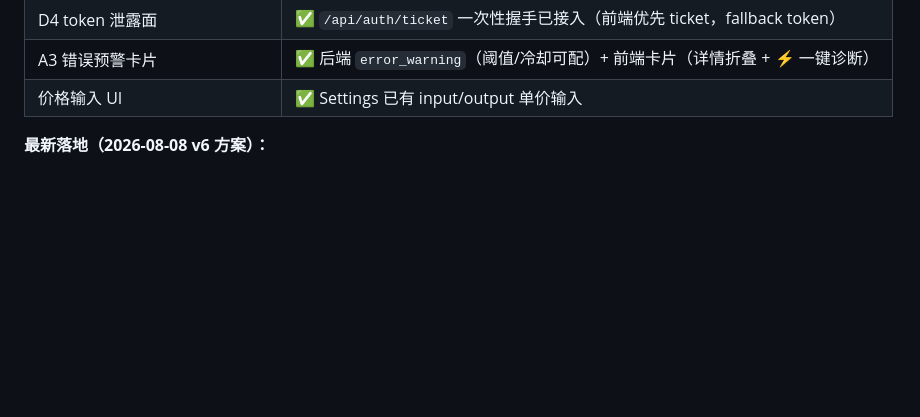
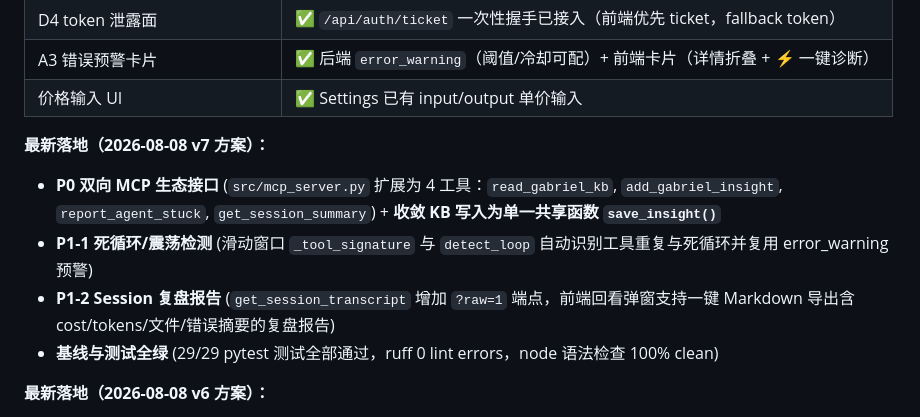
Before and after one commit to 3ZEROS12/Gabriel, a Markdown page: docs/OPTIMIZATION_ROADMAP_2026.md, the part around the change. GitHub-like rendering; blank space fills up the shorter version.

Commit message:
docs: update V7 checklist, V6 deprecation notice, and 2026 roadmap status

```diff
--- a/docs/OPTIMIZATION_ROADMAP_2026.md
+++ b/docs/OPTIMIZATION_ROADMAP_2026.md
@@ -19,6 +19,12 @@
 | D4 token 泄露面 | ✅ `/api/auth/ticket` 一次性握手已接入（前端优先 ticket，fallback token） |
 | A3 错误预警卡片 | ✅ 后端 `error_warning`（阈值/冷却可配）+ 前端卡片（详情折叠 + ⚡ 一键诊断） |
 | 价格输入 UI | ✅ Settings 已有 input/output 单价输入 |
+
+**最新落地（2026-08-08 v7 方案）：**
+- **P0 双向 MCP 生态接口** (`src/mcp_server.py` 扩展为 4 工具：`read_gabriel_kb`, `add_gabriel_insight`, `report_agent_stuck`, `get_session_summary`) + **收敛 KB 写入为单一共享函数 `save_insight()`**
+- **P1-1 死循环/震荡检测** (滑动窗口 `_tool_signature` 与 `detect_loop` 自动识别工具重复与死循环并复用 error_warning 预警)
+- **P1-2 Session 复盘报告** (`get_session_transcript` 增加 `?raw=1` 端点，前端回看弹窗支持一键 Markdown 导出含 cost/tokens/文件/错误摘要的复盘报告)
+- **基线与测试全绿** (29/29 pytest 测试全部通过，ruff 0 lint errors，node 语法检查 100% clean)
 
 **最新落地（2026-08-08 v6 方案）：**
 - **P0 向量+关键词 RRF 混合检索** (`sqlite-vec` + `fastembed` BAAI/bge-small-zh-v1.5) + FTS5 离线优雅降级
```
Also changed, not shown: docs/OPTIMIZATION_PLAN_V6.md (+2 -1 lines), docs/OPTIMIZATION_PLAN_V7.md (+4 -4 lines).
